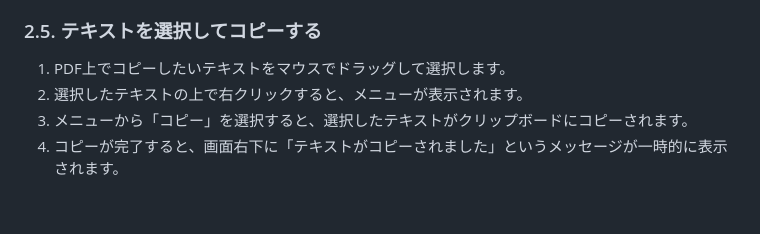
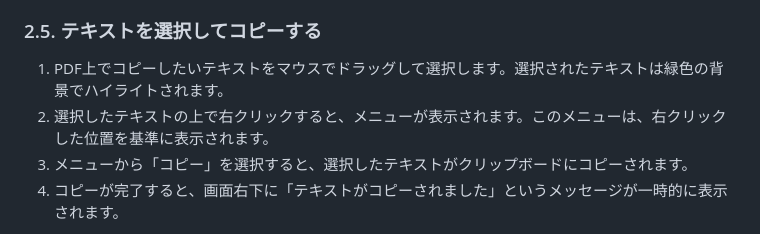
Before and after one commit to qpsgcg3k/PDF_Editing, a Markdown page: operation-manual.md, the part around the change. Drawn GitHub-style; blank space fills up the shorter version.

```diff
--- a/operation-manual.md
+++ b/operation-manual.md
@@ -39,8 +39,8 @@
 
 ### 2.5. テキストを選択してコピーする
 
-1.  PDF上でコピーしたいテキストをマウスでドラッグして選択します。
-2.  選択したテキストの上で右クリックすると、メニューが表示されます。
+1.  PDF上でコピーしたいテキストをマウスでドラッグして選択します。選択されたテキストは緑色の背景でハイライトされます。
+2.  選択したテキストの上で右クリックすると、メニューが表示されます。このメニューは、右クリックした位置を基準に表示されます。
 3.  メニューから「コピー」を選択すると、選択したテキストがクリップボードにコピーされます。
 4.  コピーが完了すると、画面右下に「テキストがコピーされました」というメッセージが一時的に表示されます。
 
```
Also changed, not shown: external-design.md (+1 -0 lines), internal-design.md (+3 -2 lines).
